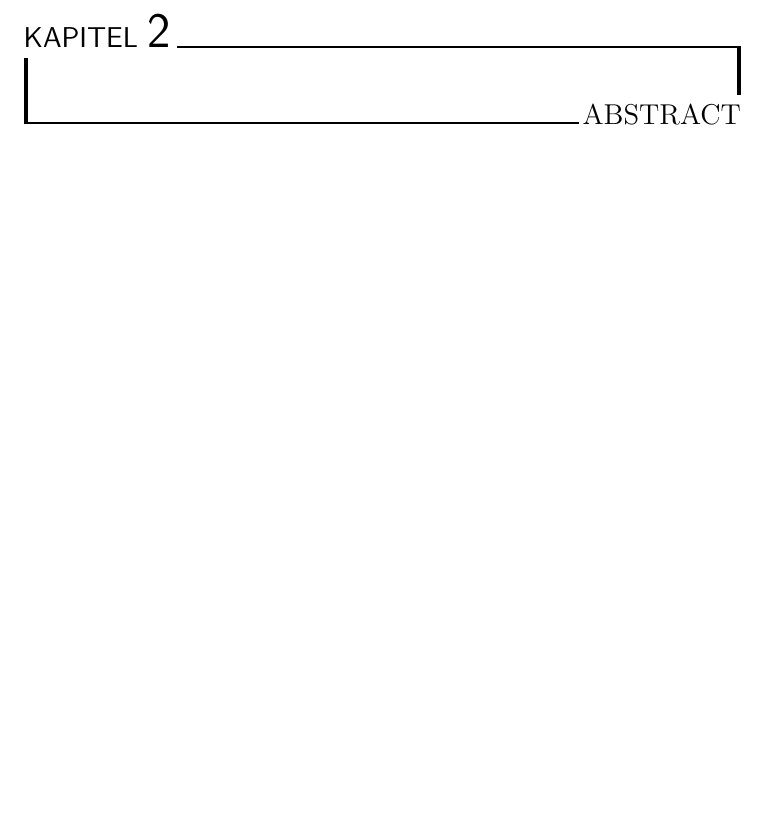
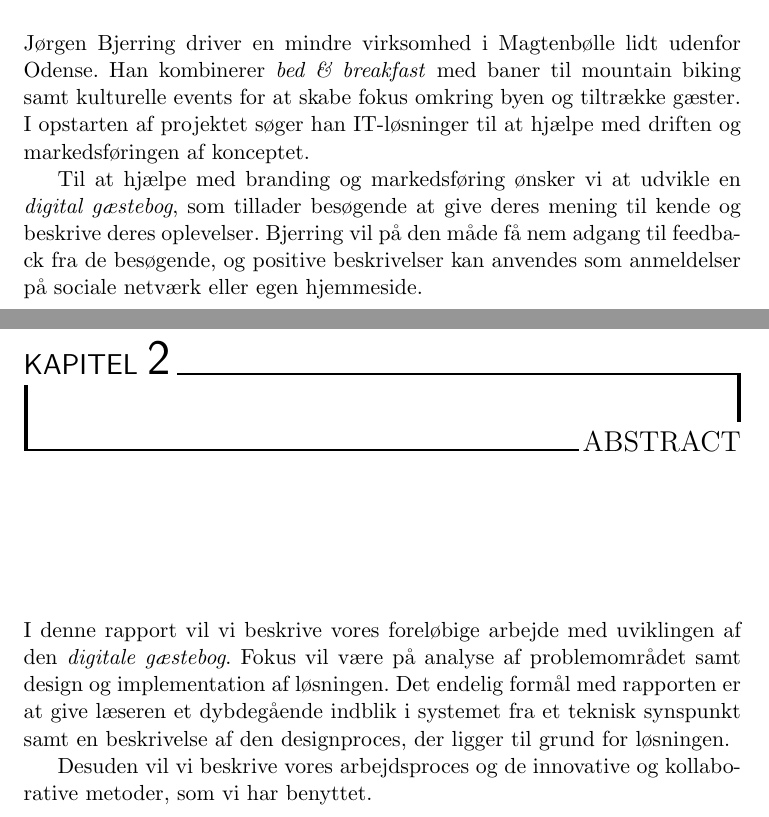
Before and after one commit to SigurdSuhm/eal-guestbook, a LaTeX document (reports/report2/master.tex, which reads reports/report2/abstract.tex, reports/report2/introduction.tex): part of page 4 of 8 before the commit and two parts of pages 3 and 4 of 8 after it, the two joined at a grey line, cut at the place of the change, the shorter picture padded with empty space. Compiled offline with pdfLaTeX; the source files are stored in an older character set and shown here as Unicode.

Commit message:
Introduction and Abstract

```diff
--- a/reports/report2/abstract.tex
+++ b/reports/report2/abstract.tex
@@ -1 +1,5 @@
 \chapter{Abstract}
+
+I denne rapport vil vi beskrive vores foreløbige arbejde med uviklingen af den \emph{digitale gæstebog}. Fokus vil være på analyse af problemområdet samt design og implementation af løsningen. Det endelig formål med rapporten er at give læseren et dybdegående indblik i systemet fra et teknisk synspunkt samt en beskrivelse af den designproces, der ligger til grund for løsningen.
+
+Desuden vil vi beskrive vores arbejdsproces og de innovative og kollaborative metoder, som vi har benyttet.
--- a/reports/report2/introduction.tex
+++ b/reports/report2/introduction.tex
@@ -1 +1,5 @@
 \chapter{Indledning}
+
+Jørgen Bjerring driver en mindre virksomhed i Magtenbølle lidt udenfor Odense. Han kombinerer \emph{bed \& breakfast} med baner til mountain biking samt kulturelle events for at skabe fokus omkring byen og tiltrække gæster. I opstarten af projektet søger han IT-løsninger til at hjælpe med driften og markedsføringen af konceptet.
+
+Til at hjælpe med branding og markedsføring ønsker vi at udvikle en \emph{digital gæstebog}, som tillader besøgende at give deres mening til kende og beskrive deres oplevelser. Bjerring vil på den måde få nem adgang til feedback fra de besøgende, og positive beskrivelser kan anvendes som anmeldelser på sociale netværk eller egen hjemmeside.
```
Also changed, not shown: reports/report2/master.pdf.
